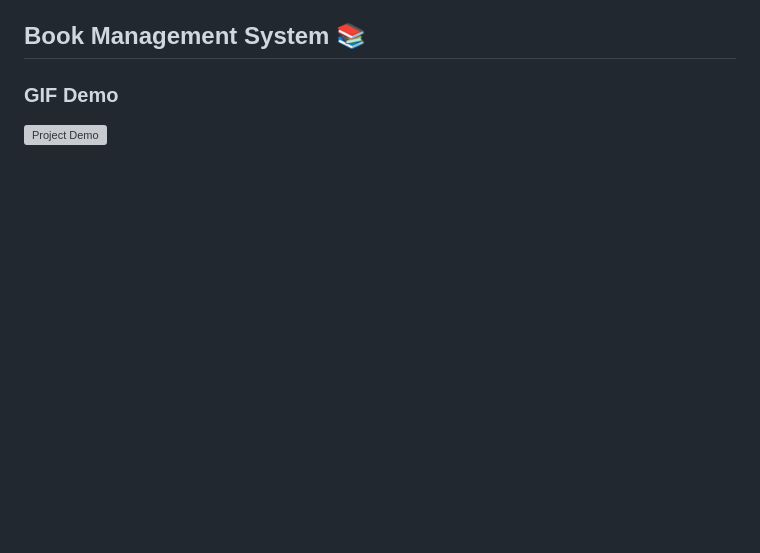
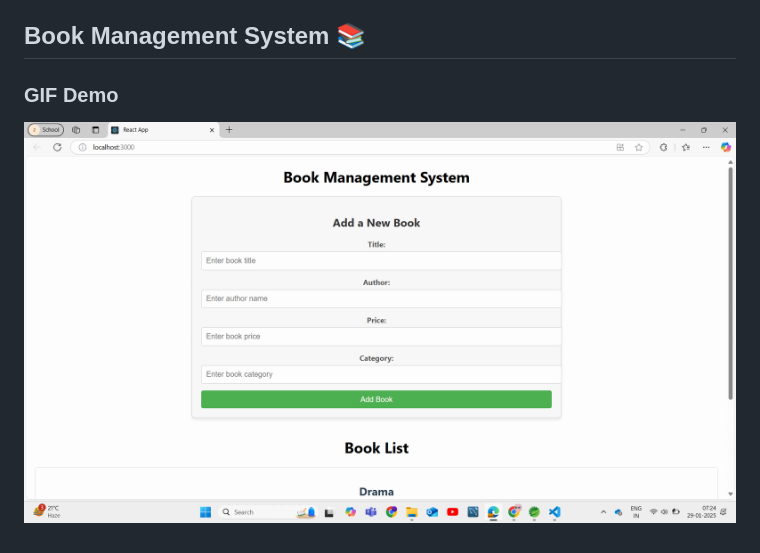
Before and after one commit to Eswarsuryachaitanya/Library_management, a Markdown page: README.md, the part around the change. Rendered like a GitHub page; blank space fills up the shorter version; grey boxes are pictures that could not be loaded.

```diff
--- a/README.md
+++ b/README.md
@@ -70,4 +70,4 @@ This section has moved here: [https://facebook.github.io/create-react-app/docs/d
 This section has moved here: [https://facebook.github.io/create-react-app/docs/troubleshooting#npm-run-build-fails-to-minify](https://facebook.github.io/create-react-app/docs/troubleshooting#npm-run-build-fails-to-minify)
 ## Book Management System 📚
 ### **GIF Demo**
-![Project Demo](https://github.com/Eswarsuryachaitanya/Library_management/book-gif.gif)
+![Book-management](https://github.com/Eswarsuryachaitanya/Library_management/blob/main/book-gif.gif)
```
